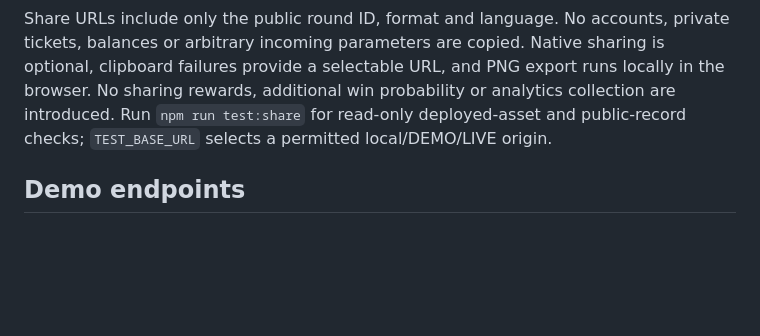
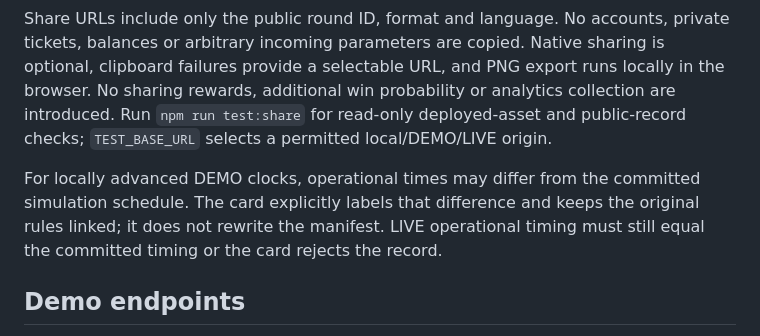
Before and after one commit to matthewdailytools/market-luck, a Markdown page: API.md, the part around the change. GitHub-like rendering; blank space fills up the shorter version.

```diff
--- a/API.md
+++ b/API.md
@@ -40,6 +40,8 @@ GET `/share.html?round=ROUND_ID&game=de&lang=zh-CN` opens a read-only page, not
 The page requests existing public `/api/round/:id` and `/api/proof/:id` resources with credentials omitted. Settled rounds require the proof copies to match and all browser-side `verifyProof` checks to pass before showing numbers or exporting a result image. Pending cards show no predicted numbers. A passed check means consistency of published evidence, not independent authentication of source prices, timestamps, individual payouts or the whole ledger. DEMO and replay remain labelled simulations.
 
 Share URLs include only the public round ID, format and language. No accounts, private tickets, balances or arbitrary incoming parameters are copied. Native sharing is optional, clipboard failures provide a selectable URL, and PNG export runs locally in the browser. No sharing rewards, additional win probability or analytics collection are introduced. Run `npm run test:share` for read-only deployed-asset and public-record checks; `TEST_BASE_URL` selects a permitted local/DEMO/LIVE origin.
+
+For locally advanced DEMO clocks, operational times may differ from the committed simulation schedule. The card explicitly labels that difference and keeps the original rules linked; it does not rewrite the manifest. LIVE operational timing must still equal the committed timing or the card rejects the record.
 
 ## Demo endpoints
 
```
Also changed, not shown: README.md (+1 -0 lines), 公开分享卡与传播入口上线验收.md (added, +71 -0 lines), docs/round-sharing/demo-published-chromium-390.png (added), docs/round-sharing/live-pending-chromium-390.png (added), docs/round-sharing/live-pending-export.png (added), docs/round-sharing/live-pending-webkit-390.png (added), docs/round-sharing/local-demo-advanced-webkit-390.png (added), 5 other files.
